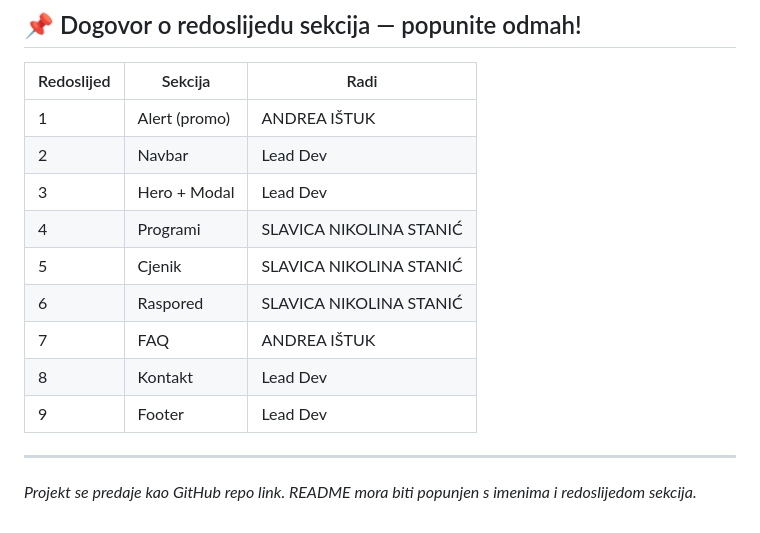
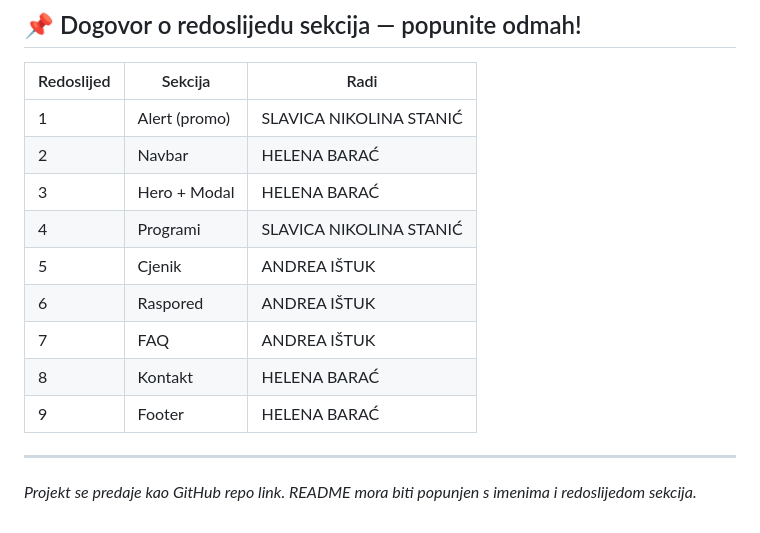
Before and after one commit to bozoperic/ironzone-gym, a Markdown page: README.md, the part around the change. GitHub-like rendering.

Commit message:
ispravila zadnju tablicu

```diff
--- a/README.md
+++ b/README.md
@@ -174,15 +174,15 @@ ironzone-gym/
 
 | Redoslijed | Sekcija | Radi |
 |------------|---------|------|
-| 1 | Alert (promo) | ANDREA IŠTUK |
-| 2 | Navbar | Lead Dev |
-| 3 | Hero + Modal | Lead Dev |
+| 1 | Alert (promo) | SLAVICA NIKOLINA STANIĆ |
+| 2 | Navbar | HELENA BARAĆ |
+| 3 | Hero + Modal | HELENA BARAĆ |
 | 4 | Programi | SLAVICA NIKOLINA STANIĆ |
-| 5 | Cjenik | SLAVICA NIKOLINA STANIĆ |
-| 6 | Raspored | SLAVICA NIKOLINA STANIĆ |
+| 5 | Cjenik | ANDREA IŠTUK |
+| 6 | Raspored | ANDREA IŠTUK |
 | 7 | FAQ | ANDREA IŠTUK |
-| 8 | Kontakt | Lead Dev |
-| 9 | Footer | Lead Dev |
+| 8 | Kontakt | HELENA BARAĆ |
+| 9 | Footer | HELENA BARAĆ |
 
 ---
 
```
